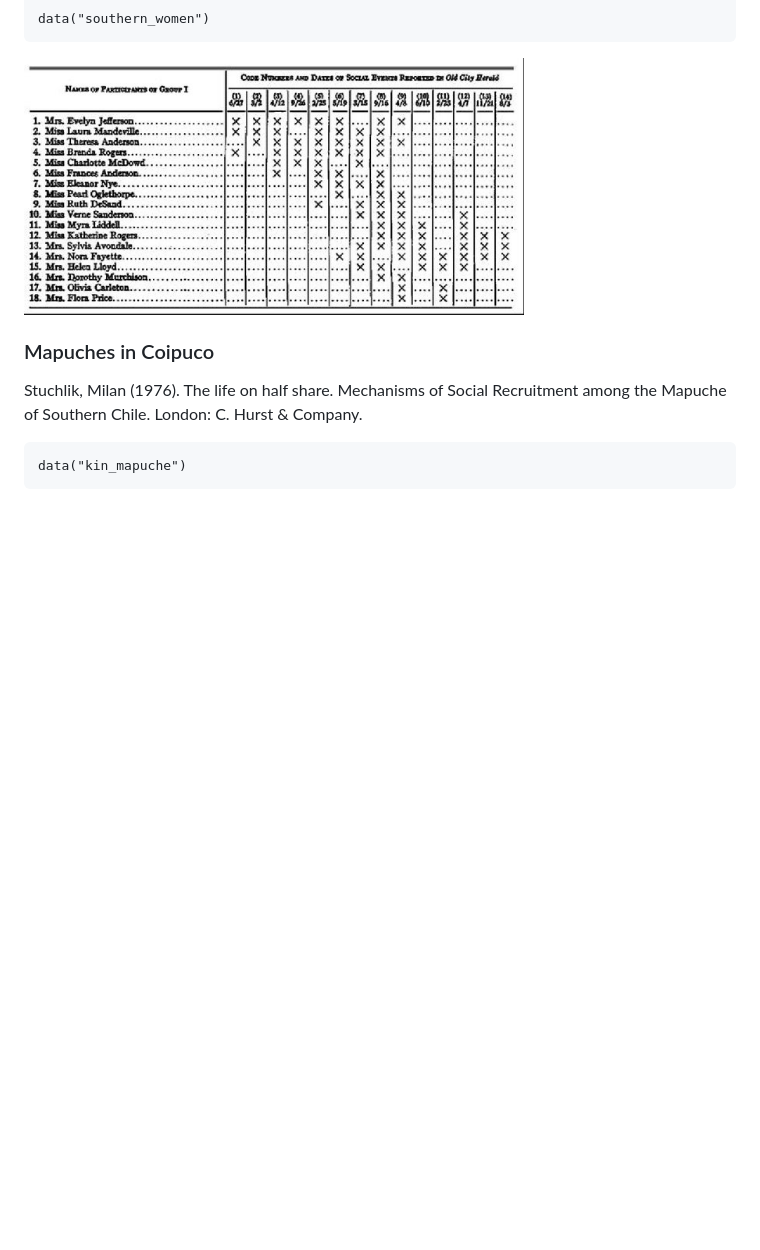
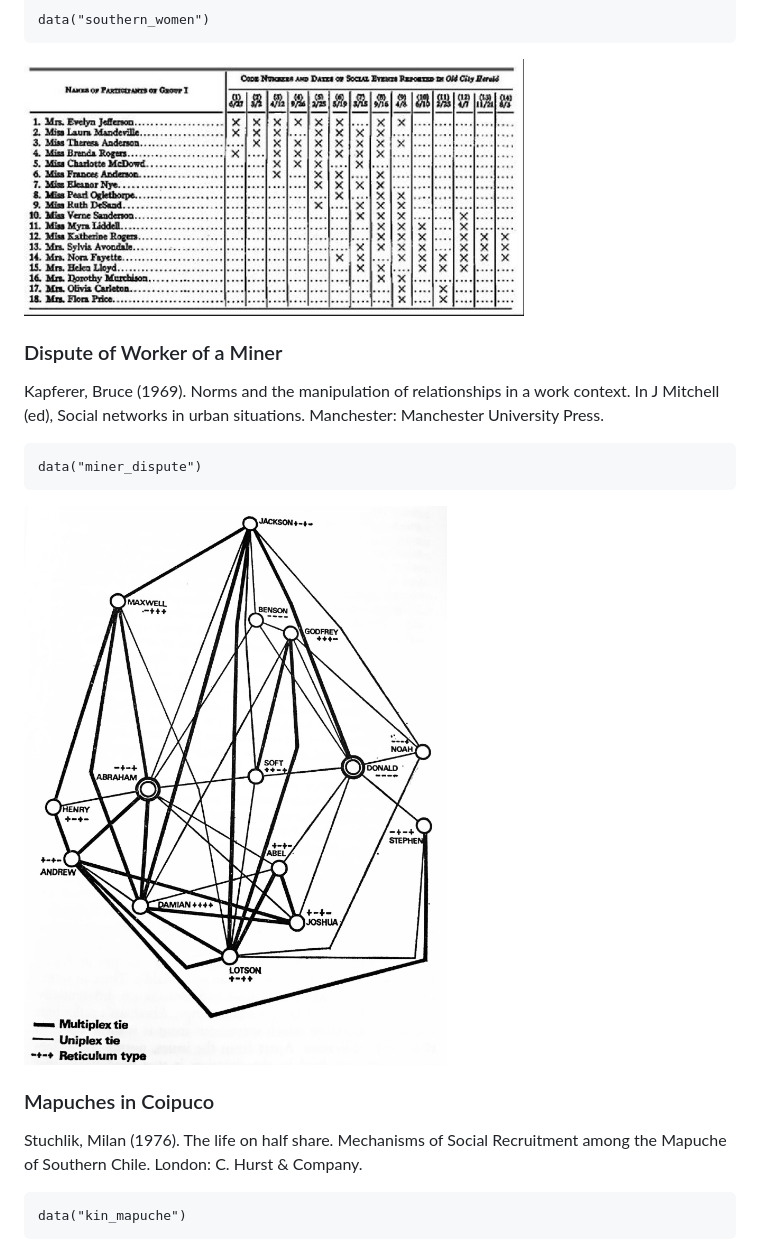
Before and after one commit to anespinosa/classicnets, a Markdown page: README.md, the part around one of its changes. GitHub-like rendering; pictures changed too: man/figures/miner_dispute.png (added); blank space fills up the shorter version.

Commit message:
Add Kapferer Dispute in the Mine

```diff
--- a/README.md
+++ b/README.md
@@ -65,6 +65,16 @@ of Chicago Press, Chicago.
 
 <img src="man/figures/southern_women.png" align="center" width="500px"/>
 
+### Dispute of Worker of a Miner
+
+Kapferer, Bruce (1969). Norms and the manipulation of relationships in a
+work context. In J Mitchell (ed), Social networks in urban situations.
+Manchester: Manchester University Press.
+
+    data("miner_dispute")
+
+<img src="man/figures/miner_dispute.png" align="center" width="500px"/>
+
 ### Mapuches in Coipuco
 
 Stuchlik, Milan (1976). The life on half share. Mechanisms of Social
```
Also changed, not shown: other parts of README.md (+1 -1 lines), man/figures/karate_club.png (renamed from man/figures/karate.png), 5 other files.
